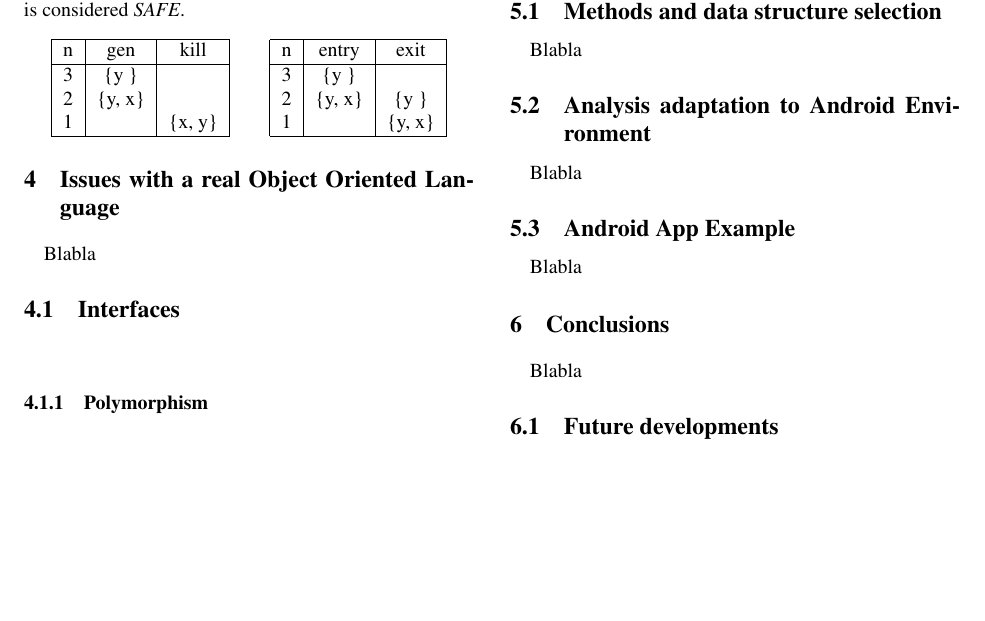
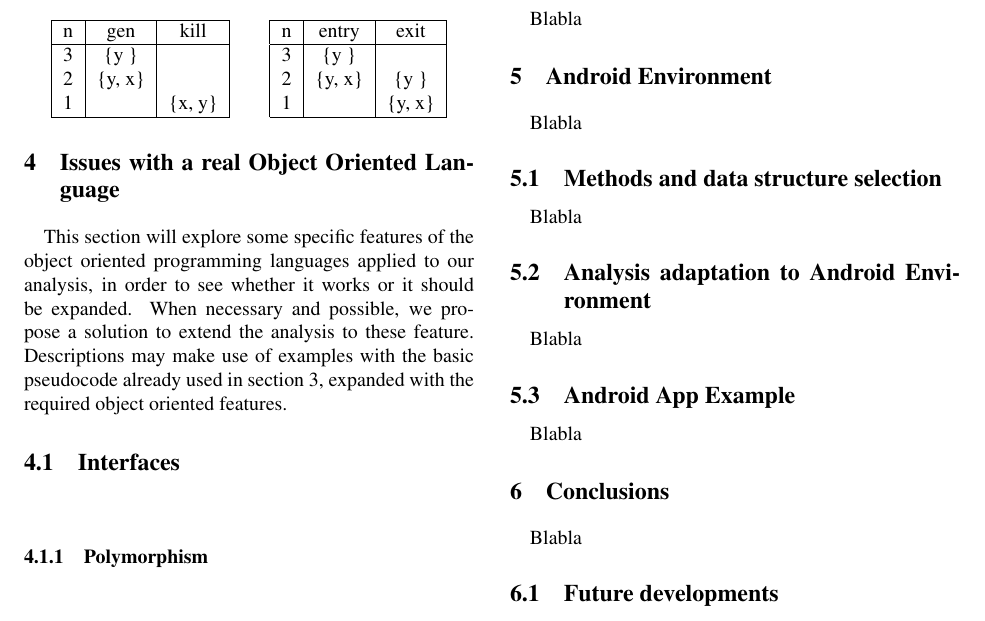
Before and after one commit to gbarbon/avp, a LaTeX document (project_latex/avp_project.tex): part of page 6 of 6, cut at the place of the change, the shorter picture padded with empty space. Compiled offline with pdfLaTeX; a LaTeX package or settings file that is missing is left out.

Commit message:
Breve Intro a capitolo 4

```diff
--- a/project_latex/avp_project.tex
+++ b/project_latex/avp_project.tex
@@ -590,7 +590,7 @@ While the second one show the case in which the constructor is \emph{SAFE}. As w
 
 \section{Issues with a real Object Oriented Language}
 \paragraph{}
-Blabla
+This section will explore some specific features of the object oriented programming languages applied to our analysis, in order to see whether it works or it should be expanded. When necessary and possible, we propose a solution to extend the analysis to these feature. Descriptions may make use of examples with the basic pseudocode already used in section 3, expanded with the required object oriented features.
 
 \subsection{Interfaces} \paragraph{}
 \subsubsection{Polymorphism} \paragraph{}
```
Also changed, not shown: project_latex/avp_project.bbl, project_latex/avp_project.pdf, 4 other files.
